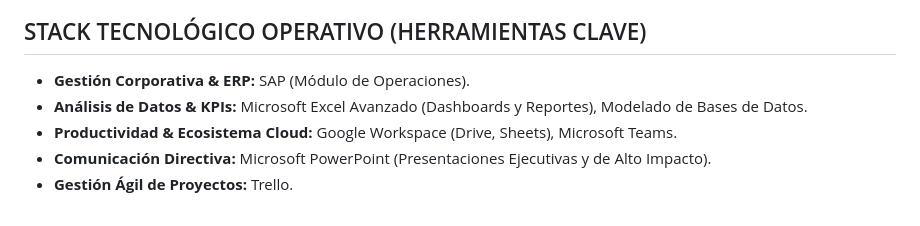
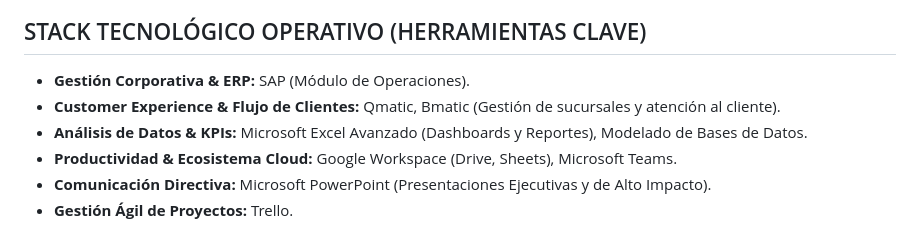
Before and after one commit to hjalmarmeza/jobs, a Markdown page: data/master_cv.md, the part around the change. Rendered like a GitHub page.

Commit message:
feat: add Qmatic and Bmatic to CX tech stack in CV

```diff
--- a/data/master_cv.md
+++ b/data/master_cv.md
@@ -46,6 +46,7 @@ Desarrollo de una arquitectura de software diversificada con más de 25 proyecto
 
 ## STACK TECNOLÓGICO OPERATIVO (HERRAMIENTAS CLAVE)
 - **Gestión Corporativa & ERP:** SAP (Módulo de Operaciones).
+- **Customer Experience & Flujo de Clientes:** Qmatic, Bmatic (Gestión de sucursales y atención al cliente).
 - **Análisis de Datos & KPIs:** Microsoft Excel Avanzado (Dashboards y Reportes), Modelado de Bases de Datos.
 - **Productividad & Ecosistema Cloud:** Google Workspace (Drive, Sheets), Microsoft Teams.
 - **Comunicación Directiva:** Microsoft PowerPoint (Presentaciones Ejecutivas y de Alto Impacto).
```
